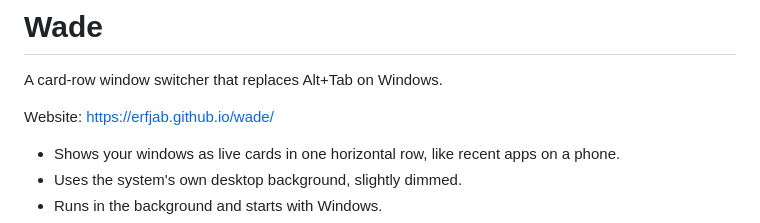
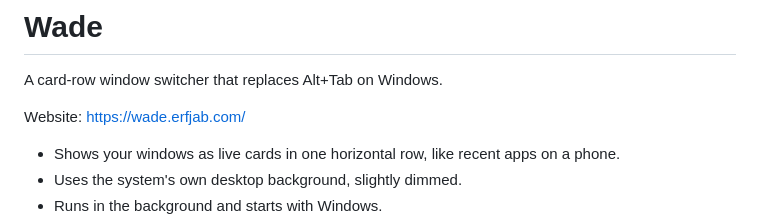
Before and after one commit to erfjab/wade, a Markdown page: README.md, the part around the change. GitHub-like rendering.

Commit message:
README: link the wade.erfjab.com website

```diff
--- a/README.md
+++ b/README.md
@@ -4,7 +4,7 @@
 
 A card-row window switcher that replaces Alt+Tab on Windows.
 
-Website: https://erfjab.github.io/wade/
+Website: https://wade.erfjab.com/
 
 - Shows your windows as live cards in one horizontal row, like recent apps on a phone.
 - Uses the system's own desktop background, slightly dimmed.
```
